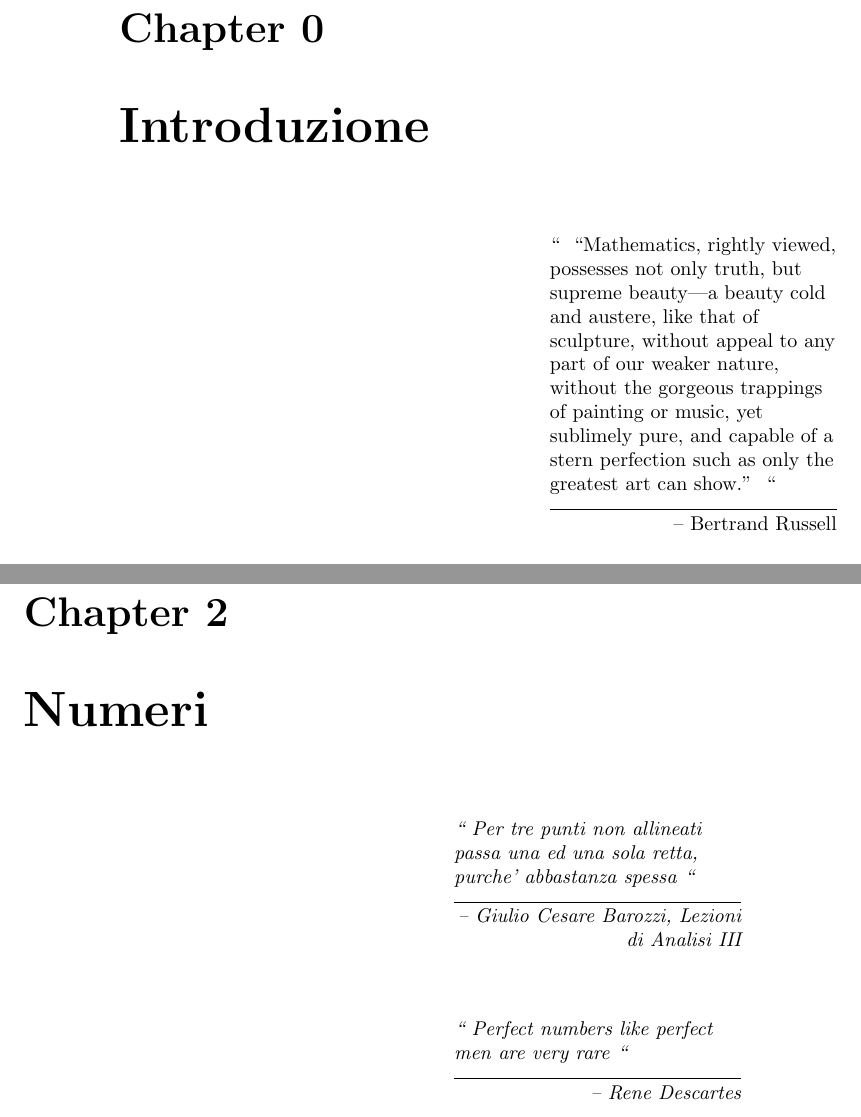
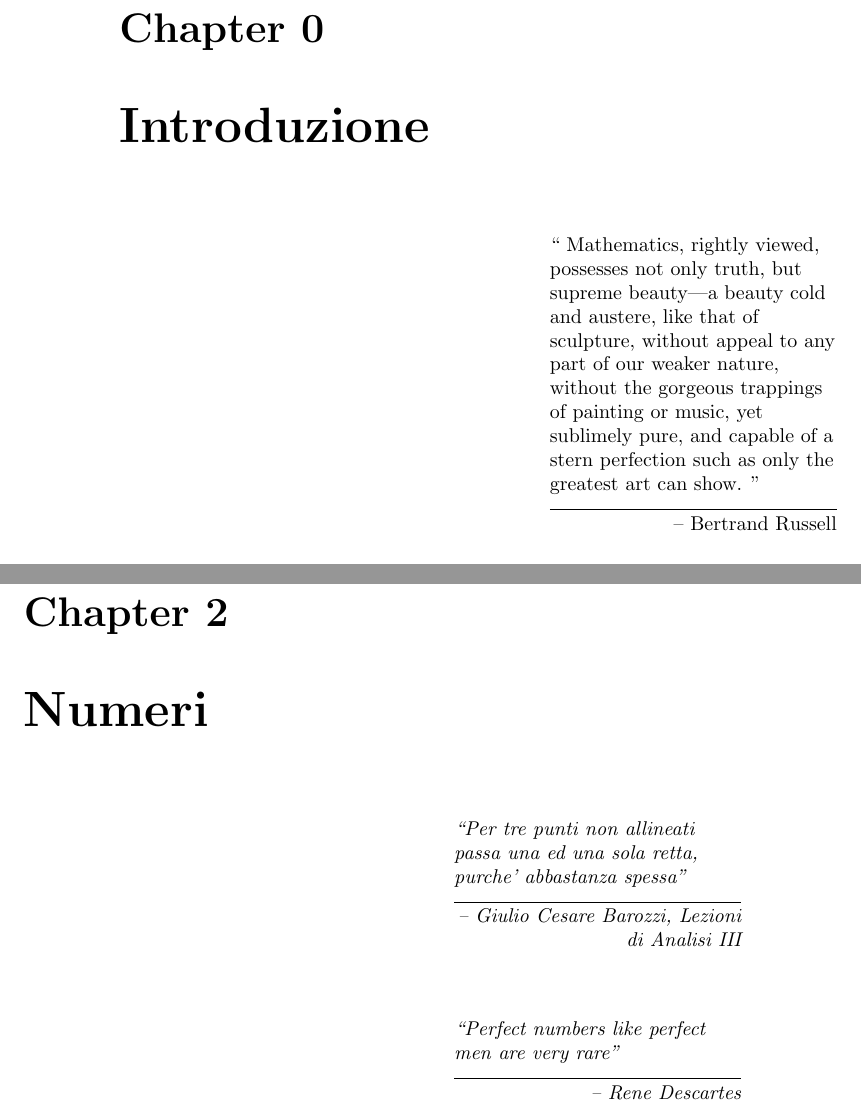
Before and after one commit to palladius/libromate, a LaTeX book (main2021.tex, which reads 00-intro.tex): two parts of pages 6 and 13 of 58, joined at a grey line, cut so that both start at the same text. Compiled offline with pdfLaTeX.

Commit message:
better quotes

```diff
--- a/00-intro.tex
+++ b/00-intro.tex
@@ -6,7 +6,10 @@
 %\citazioneinizioparagrafo{I'm writing a book. I've got the page numbers done.}{Steven Wright}
 
 \citazioneinizioparagrafo{
-    “Mathematics, rightly viewed, possesses not only truth, but supreme beauty—a beauty cold and austere, like that of sculpture, without appeal to any part of our weaker nature, without the gorgeous trappings of painting or music, yet sublimely pure, and capable of a stern perfection such as only the greatest art can show.”
+    Mathematics, rightly viewed, possesses not only truth, but supreme beauty—a beauty cold and austere,
+    like that of sculpture, without appeal to any part of our weaker nature, without the gorgeous trappings
+    of painting or music, yet sublimely pure, and capable of a stern perfection such as only the greatest art
+    can show.
     }{Bertrand Russell}
 
 \includegraphics[height = 300pt, width = 300pt]{images/RiccardoMatterhorn.jpeg}
--- a/main2021.tex
+++ b/main2021.tex
@@ -92,7 +92,7 @@
 \newcommand{\novanta}{\frac{\pi}{2}}
 \newcommand{\andazzo}{\mathcal{A}nd}
 \newcommand{\citazioneinizioparagrafo}[2]{
-  \epigraph{ “ #1 “ }{ -- #2 }
+  \epigraph{“#1”}{-- #2}
 }
 \newcommand{\TODO}[1]{\footnotesize{TODO(ricc): #1 }}
 % Nota che Catullo utilizzo la cersione SENZA accusativo (mentula invece di mentulam)
```
Also changed, not shown: main2021.pdf, 2 other files.
